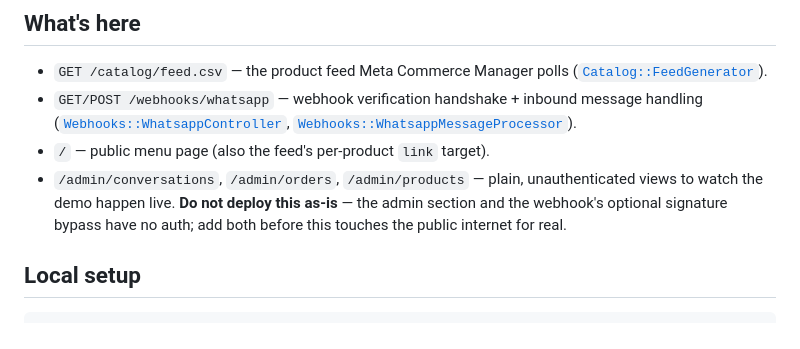
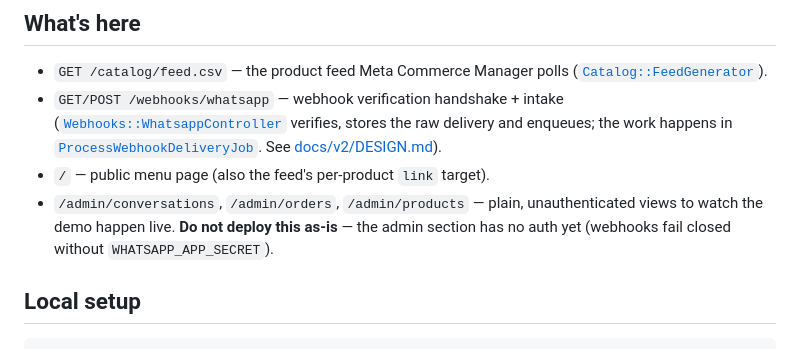
Before and after one commit to amitkssolanki/whatsapp-integration, a Markdown page: README.md, the part around the change. Rendered like a GitHub page.

Commit message:
Point the README at the new webhook flow
The README still linked the removed WhatsappMessageProcessor and described the
V1 optional signature bypass; webhooks now fail closed.

Co-Authored-By: Claude Opus 5.5 <noreply@anthropic.com>

```diff
--- a/README.md
+++ b/README.md
@@ -15,14 +15,16 @@ doesn't run an LLM; it's a feed + webhook integration.
 
 - `GET /catalog/feed.csv` — the product feed Meta Commerce Manager polls
   ([`Catalog::FeedGenerator`](app/services/catalog/feed_generator.rb)).
-- `GET/POST /webhooks/whatsapp` — webhook verification handshake + inbound
-  message handling ([`Webhooks::WhatsappController`](app/controllers/webhooks/whatsapp_controller.rb),
-  [`Webhooks::WhatsappMessageProcessor`](app/services/webhooks/whatsapp_message_processor.rb)).
+- `GET/POST /webhooks/whatsapp` — webhook verification handshake + intake
+  ([`Webhooks::WhatsappController`](app/controllers/webhooks/whatsapp_controller.rb)
+  verifies, stores the raw delivery and enqueues; the work happens in
+  [`ProcessWebhookDeliveryJob`](app/jobs/process_webhook_delivery_job.rb). See
+  [docs/v2/DESIGN.md](docs/v2/DESIGN.md)).
 - `/` — public menu page (also the feed's per-product `link` target).
 - `/admin/conversations`, `/admin/orders`, `/admin/products` — plain,
   unauthenticated views to watch the demo happen live. **Do not deploy this
-  as-is** — the admin section and the webhook's optional signature bypass
-  have no auth; add both before this touches the public internet for real.
+  as-is** — the admin section has no auth yet (webhooks fail closed without
+  `WHATSAPP_APP_SECRET`).
 
 ## Local setup
 
```
